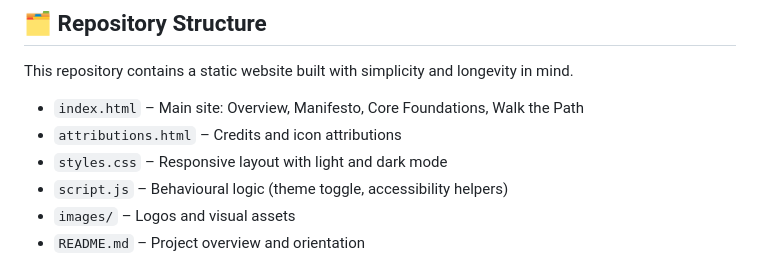
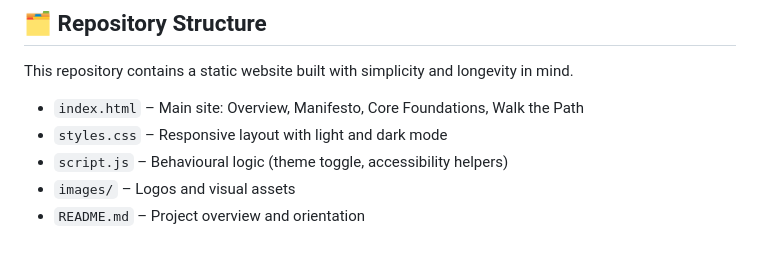
Before and after one commit to LupusArtorias/WildHuntProject, a Markdown page: README.md, the part around the change. Rendered like a GitHub page.

```diff
--- a/README.md
+++ b/README.md
@@ -30,7 +30,6 @@ The project does not promise easy answers. It provides a **moral and practical f
 This repository contains a static website built with simplicity and longevity in mind.
 
 - `index.html` – Main site: Overview, Manifesto, Core Foundations, Walk the Path
-- `attributions.html` – Credits and icon attributions
 - `styles.css` – Responsive layout with light and dark mode
 - `script.js` – Behavioural logic (theme toggle, accessibility helpers)
 - `images/` – Logos and visual assets
```
